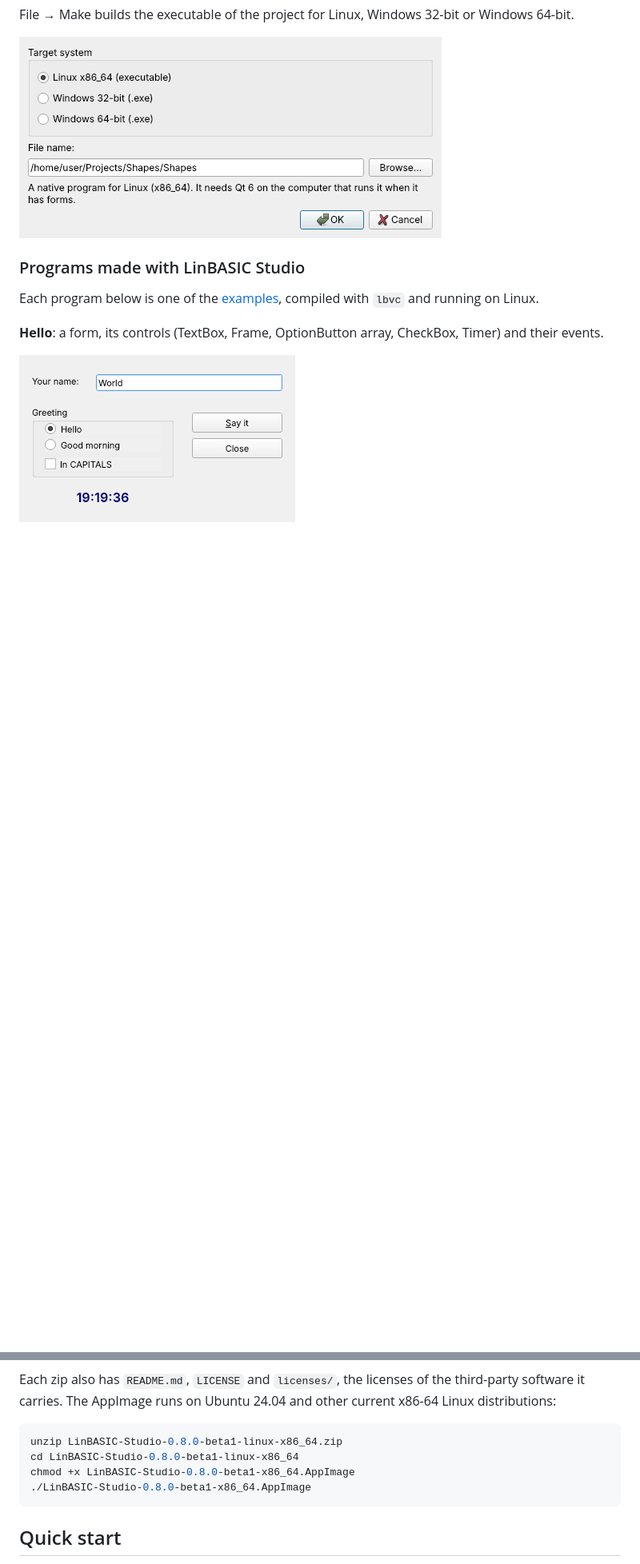
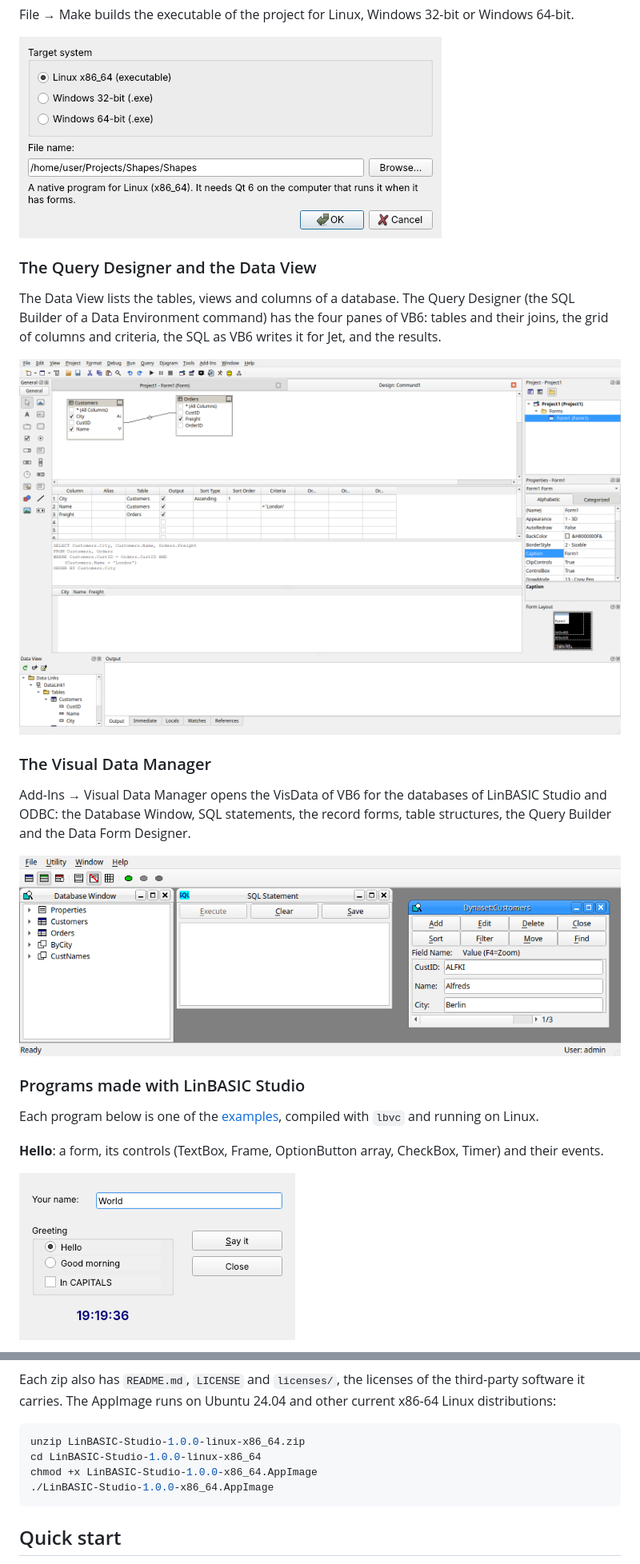
Before and after one commit to demosthenesk/LinBASIC-Studio, a Markdown page: README.md, 2 parts joined by grey strips. Shown at 80% size. Rendered like a GitHub page; pictures changed too: docs/screenshots/ide-querydesigner.png (added), docs/screenshots/ide-visdata.png (added); blank space fills up the shorter version.

````diff
--- a/README.md
+++ b/README.md
@@ -94,6 +97,22 @@ File → Make builds the executable of the project for Linux, Windows 32-bit or
 
 ![The Make dialog](docs/screenshots/ide-make.png)
 
+### The Query Designer and the Data View
+
+The Data View lists the tables, views and columns of a database. The Query Designer (the SQL Builder of
+a Data Environment command) has the four panes of VB6: tables and their joins, the grid of columns and
+criteria, the SQL as VB6 writes it for Jet, and the results.
+
+![The Query Designer with two tables, a join, criteria and the SQL](docs/screenshots/ide-querydesigner.png)
+
+### The Visual Data Manager
+
+Add-Ins → Visual Data Manager opens the VisData of VB6 for the databases of LinBASIC Studio and ODBC:
+the Database Window, SQL statements, the record forms, table structures, the Query Builder and the
+Data Form Designer.
+
+![The Visual Data Manager with the Database Window and a Dynaset form](docs/screenshots/ide-visdata.png)
+
 ### Programs made with LinBASIC Studio
 
 Each program below is one of the [examples](#examples), compiled with `lbvc` and running on Linux.
@@ -142,10 +161,10 @@ Each zip also has `README.md`, `LICENSE` and `licenses/`, the licenses of the th
 it carries. The AppImage runs on Ubuntu 24.04 and other current x86-64 Linux distributions:
 
 ```sh
-unzip LinBASIC-Studio-0.8.0-beta1-linux-x86_64.zip
-cd LinBASIC-Studio-0.8.0-beta1-linux-x86_64
-chmod +x LinBASIC-Studio-0.8.0-beta1-x86_64.AppImage
-./LinBASIC-Studio-0.8.0-beta1-x86_64.AppImage
+unzip LinBASIC-Studio-1.0.0-linux-x86_64.zip
+cd LinBASIC-Studio-1.0.0-linux-x86_64
+chmod +x LinBASIC-Studio-1.0.0-x86_64.AppImage
+./LinBASIC-Studio-1.0.0-x86_64.AppImage
 ```
 
 ## Quick start
````
Also changed, not shown: other parts of README.md (+52 -22 lines), 1 other file.
